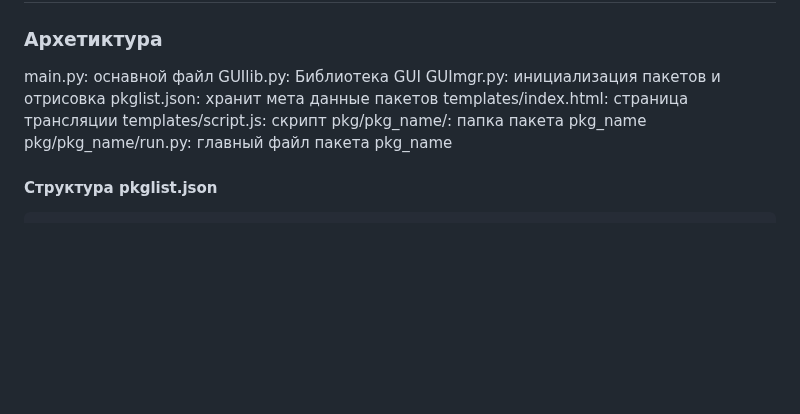
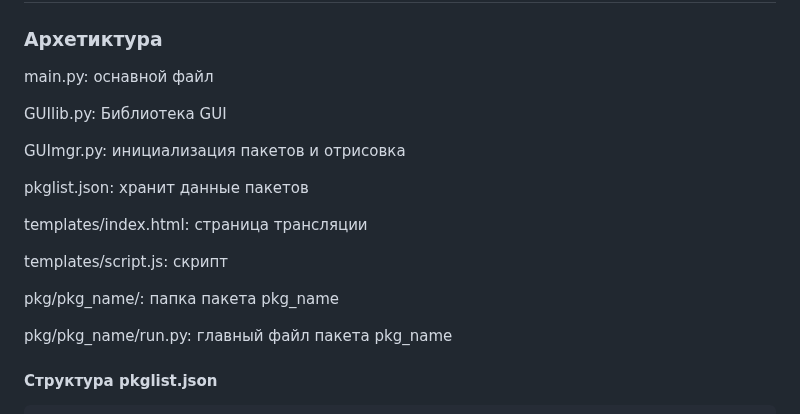
Before and after one commit to vladislav-serdyuk/AR_headset, a Markdown page: README.md, the part around the change. GitHub-like rendering; blank space fills up the shorter version.

```diff
--- a/README.md
+++ b/README.md
@@ -40,12 +40,19 @@ i - install, d - delete, q - quit
 ## Для Разрабов
 ### Архетиктура
 main.py: оснавной файл
+
 GUIlib.py: Библиотека GUI
+
 GUImgr.py: инициализация пакетов и отрисовка
-pkglist.json: хранит мета данные пакетов
+
+pkglist.json: хранит данные пакетов
+
 templates/index.html: страница трансляции
+
 templates/script.js: скрипт
+
 pkg/pkg_name/: папка пакета pkg_name
+
 pkg/pkg_name/run.py: главный файл пакета pkg_name
 
 #### Структура pkglist.json
```
